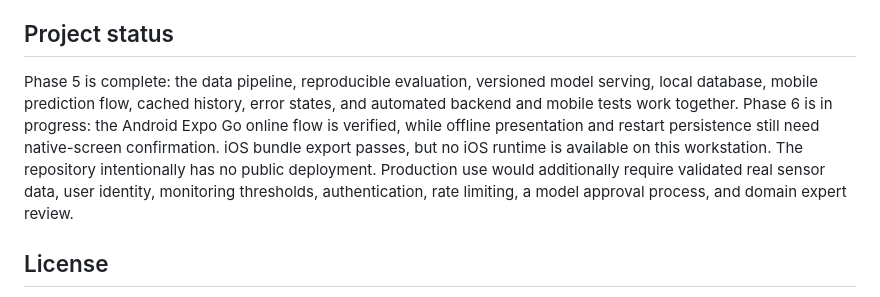
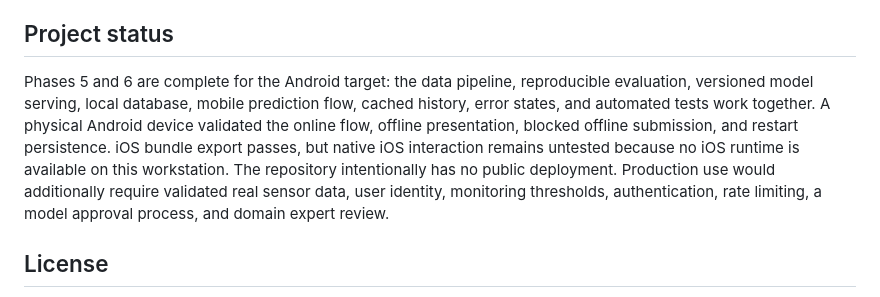
Before and after one commit to abiekaputra/awair, a Markdown page: README.md, the part around the change. Drawn GitHub-style.

Commit message:
docs: complete AWAIR Android validation

```diff
--- a/README.md
+++ b/README.md
@@ -130,7 +130,7 @@ The image generates the deterministic demo data and model during the build, then
 
 ## Project status
 
-Phase 5 is complete: the data pipeline, reproducible evaluation, versioned model serving, local database, mobile prediction flow, cached history, error states, and automated backend and mobile tests work together. Phase 6 is in progress: the Android Expo Go online flow is verified, while offline presentation and restart persistence still need native-screen confirmation. iOS bundle export passes, but no iOS runtime is available on this workstation. The repository intentionally has no public deployment. Production use would additionally require validated real sensor data, user identity, monitoring thresholds, authentication, rate limiting, a model approval process, and domain expert review.
+Phases 5 and 6 are complete for the Android target: the data pipeline, reproducible evaluation, versioned model serving, local database, mobile prediction flow, cached history, error states, and automated tests work together. A physical Android device validated the online flow, offline presentation, blocked offline submission, and restart persistence. iOS bundle export passes, but native iOS interaction remains untested because no iOS runtime is available on this workstation. The repository intentionally has no public deployment. Production use would additionally require validated real sensor data, user identity, monitoring thresholds, authentication, rate limiting, a model approval process, and domain expert review.
 
 ## License
 
```
Also changed, not shown: docs/validation.md (+7 -1 lines).
